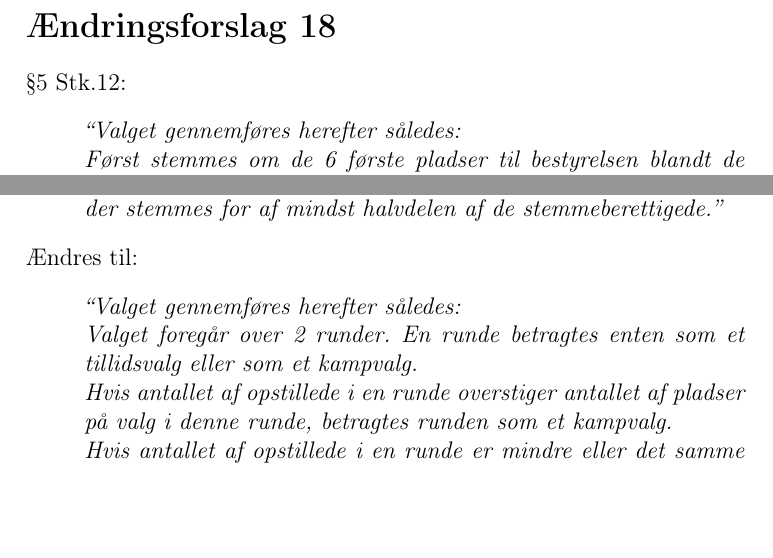
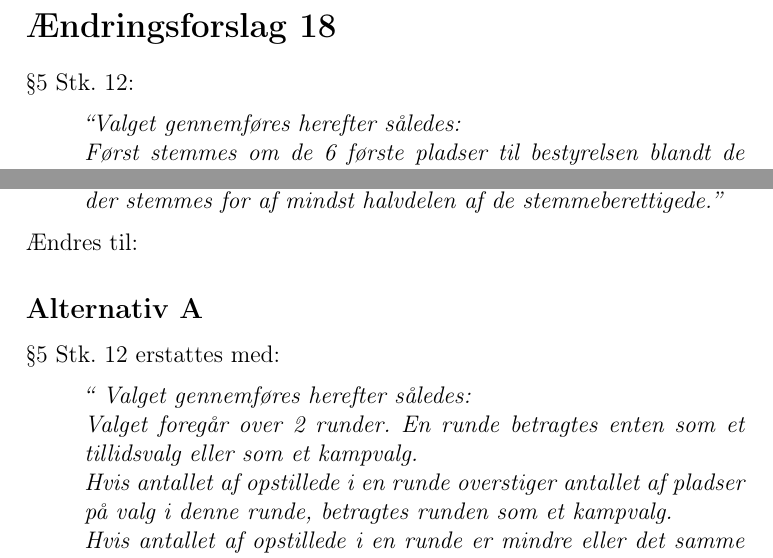
Before and after one commit to cafeen/CafeStatutes, a LaTeX document (2011/changes.tex): two parts of page 8 of 10 before the commit and two parts of page 8 of 11 after it, joined at a grey line, cut so that both start at the same text, the shorter picture padded with empty space. Compiled offline with pdfLaTeX.

Commit message:
Added missing proposal and fixed continuity

```diff
--- a/2011/changes.tex
+++ b/2011/changes.tex
@@ -26,6 +26,11 @@
     \section{}
     #1
 }
+\def\thesubsection{Alternativ \Alph{subsection}}
+\newcommand\alt[1]{
+    \subsection{}
+    #1
+}
 
 \begin{document}
 
@@ -188,12 +193,16 @@ Forslag til ny stykke.
 }
 
 \change{
-	\S5 Stk.12:
+	\S5 Stk. 12:
     \cit{Valget gennemføres herefter således:\\
 Først stemmes om de 6 første pladser til bestyrelsen blandt de opstillede, som er fyldt 25 år. Der kan sættes så mange krydser, som der er personer på valg, dog højst 6. De kandidater, der har flest stemmer vælges til bestyrelsen - dog skal der stemmes for hver enkelt kandidat af mindst halvdelen af de stemmeberettigede. Er ingen stemt for af halvdelen af de stemmeberettigede, fravælges den kandidat med færrest stemmer, og der foretages omvalg.\\
 Dernæst stemmes om resten af de opstillede - inklusive personer fravalgt i første runde - og der kan sættes op til så mange krydser, som der er personer på valg, men der kan dog kun sættes færre krydser end antallet af personer, der blev valgt i første runde. De personer, der har flest stemmer vælges til bestyrelsen - dog skal der stemmes for af mindst halvdelen af de stemmeberettigede.}
     Ændres til:
-    \cit{Valget gennemføres herefter således:\\
+
+    \alt{
+        \S5 Stk. 12 erstattes med:
+        \cit{
+            Valget gennemføres herefter således:\\
             Valget foregår over 2 runder. En runde betragtes enten som et tillidsvalg eller som et kampvalg.\\
             Hvis antallet af opstillede i en runde overstiger antallet af pladser på valg i denne runde, betragtes runden som et kampvalg.\\
             Hvis antallet af opstillede i en runde er mindre eller det samme som antallet af pladser på valg i denne runde, betragtes runden som et tillidsvalg.\\
@@ -210,9 +219,44 @@ I anden runde stemmes om resten af de opstillede, inklusive personer fravalgt i
             Der kan i anden runde stemmes på op til så mange som der er opstillede i anden runde.\\
             Betragtes anden runde som et kampvalg, vælges så mange som der er bestyrelsespladser på valg, ud fra hvem der har fået flest stemmer, såfremt de pågældende har fået stemmer fra mindst halvdelen af de stemmeberettigede.\\
             I tilfælde af stemmelighed blandt to eller flere således at der opstår tvivl om hvem der vælges, foretages kampvalg om de pågældende. Ved dette kampvalg kan der stemmes på op til 1 mindre end antallet af de opstillede ved dette valg. Såfremt der igen opnås stemmelighed blandt to eller flere, fjernes den med færrest stemmer, og der foretages genvalg blandt de resterende efter samme procedure. Såfremt der opnås stemmelighed mellem alle opstillede ved dette valg, vælges ingen af de pågældende.\\
-Betragtes anden runde som tillidsvalg, vælges så mange, som der er bestyrelsespladser på valg som har fået stemmer fra mindst halvdelen af de stemmeberettigede. Hvis en eller flere ved tillidsvalg ikke opnår stemmer fra mindst halvdelen af de stemmeberettigede, betragtes det som implicit mistillidsvotum fra generalforsamlingen, hvorved pågældende ikke vælges til bestyrelsen.}
+            Betragtes anden runde som tillidsvalg, vælges så mange, som der er bestyrelsespladser på valg som har fået stemmer fra mindst halvdelen af de stemmeberettigede. Hvis en eller flere ved tillidsvalg ikke opnår stemmer fra mindst halvdelen af de stemmeberettigede, betragtes det som implicit mistillidsvotum fra generalforsamlingen, hvorved pågældende ikke vælges til bestyrelsen.
+        }
         \who{Lund}
         \why{Der mangler mere klare retningslinier omkring afstemningen, når der stemmes på den nye bestyrrelse}
     }
 
+    \alt{
+        \S5 Stk. 12 erstattes med:
+        \cit{
+            Valget forgår over to runder, der hver betragtes enten som et kampvalg eller et tillidsvalg.\\
+            En runde betragtes som et kampvalg, hvis antallet af opstillede kandidater overstiger antallet af bestyrelsespladser på valg i den pågældende runde – ellers betragtes runden som et tillidsvalg.\\
+            Der kan i begge runder stemmes på op til så mange, som der er opstillede.\\
+            \\
+            1. runde:\\
+            \\
+            I første runde stemmes om de opstillede som er fyldt 25 år. I denne runde er der op til 6 bestyrelsespladser på valg, dog højest antallet af opstillede over 25 år.\\
+            \\
+            Betragtes første runde som et kampvalg, vælges de 6 opstillede som har fået flest stemmer, såfremt de pågældende har fået stemmer fra mindst halvdelen af de stemmeberettigede. Stemmelighed er behandlet i stk. 13.\\
+            \\
+            Betragtes første runde som tillidsvalg, vælges de opstillede, som har fået stemmer fra mindst halvdelen af de stemmeberettigede. Hvis en eller flere ved tillidsvalg ikke opnår stemmer fra mindst halvdelen af de stemmeberettigede, betragtes det som implicit mistillidsvotum fra generalforsamlingen.\\
+            \\
+            Alle kandidater, som ikke vælges i første runde og som ikke har fået implicit mistillidsvotum, genopstilles i anden runde.\\
+            \\
+            2. runde:\\
+            \\
+            I anden runde stemmes om de opstillede under 25 år samt de genopstillede fra første runde. I anden runde er antallet af bestyrelsespladser på valg 1 mindre and antallet af valgte i første runde.\\
+            \\
+            Betragtes anden runde som et kampvalg, vælges – ud fra stemmetal – så mange som der bestyrelsespladser på valg, såfremt de pågældende har fået stemmer fra mindst halvdelen af de stemmeberettigede. Stemmelighed er behandlet i Stk. 13.\\
+            \\
+            Betragtes anden runde som tillidsvalg, vælges de opstillede, som har fået stemmer fra mindst halvdelen af de stemmeberettigede. Hvis en eller flere ved tillidsvalg ikke opnår stemmer fra mindst halvdelen af de stemmeberettigede, betragtes det som implicit mistillidsvotum fra generalforsamlingen, hvorved pågældende ikke vælges til bestyrelsen.
+        }
+        Efter \S5 Stk. 12 tilføjes nyt Stk. 13:
+        \cit{
+            I tilfælde af stemmelighed blandt to eller flere, således at der opstår tvivl om hvem der vælges, foretages kampvalg om de pågældende. Ved dette valg kan der stemmes på op til 1 mindre end antallet af opstillede ved dette valg. Såfremt der ved dette valg opnås stemmelighed blandt færre end antal opstillede ved dette valg, fjernes den med færrest stemmer (hvis en sådan findes), og der foretages genvalg blandt de resterende efter samme procedure. Såfremt der opnås stemmelighed mellem alle opstillede ved dette valg, vælges ingen af de pågældende i den aktuelle runde.
+        }
+        \who{Loke}
+        \why{Forsøg på at simplificere Ændringsforslag \arabic{section}}
+    }
+}
+
 \end{document}
```
Also changed, not shown: 2011/changes.tex (22 more changed lines). Lines whose indentation alone changed are shown as unchanged.
